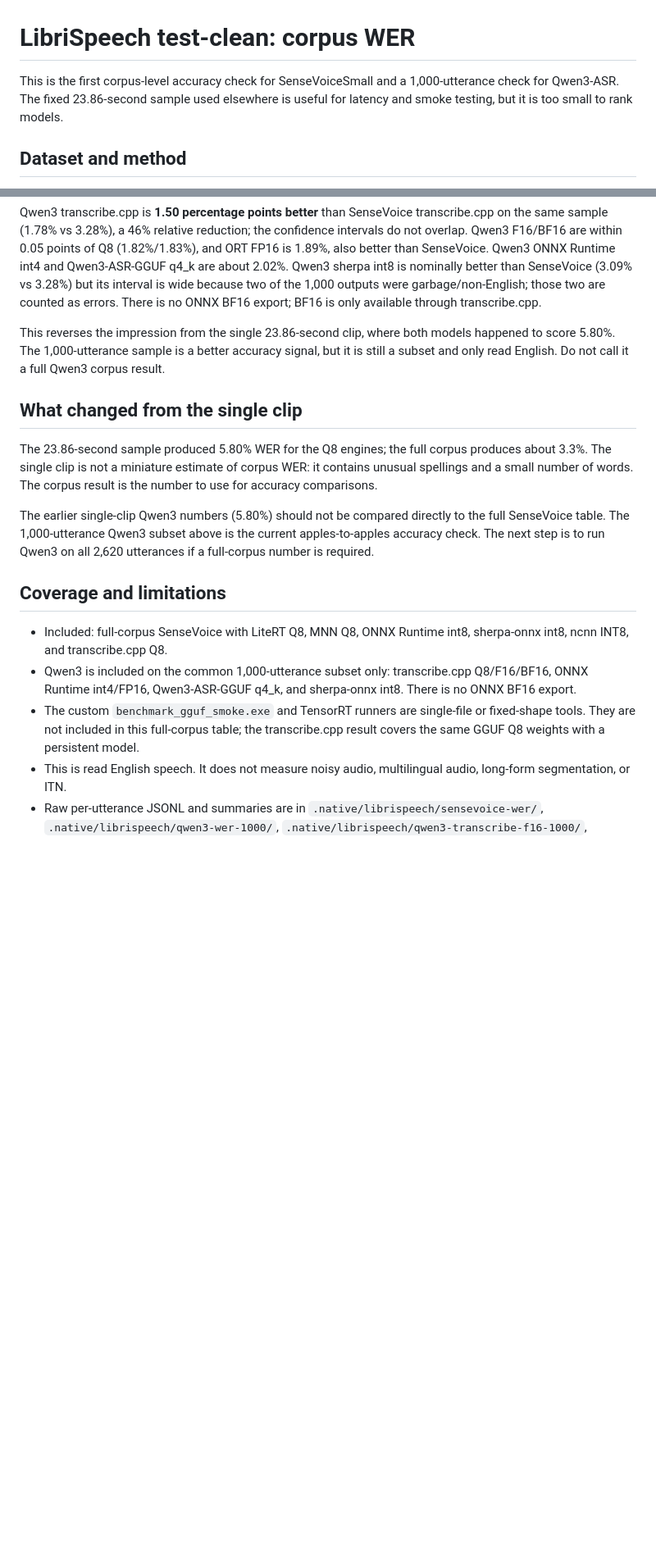
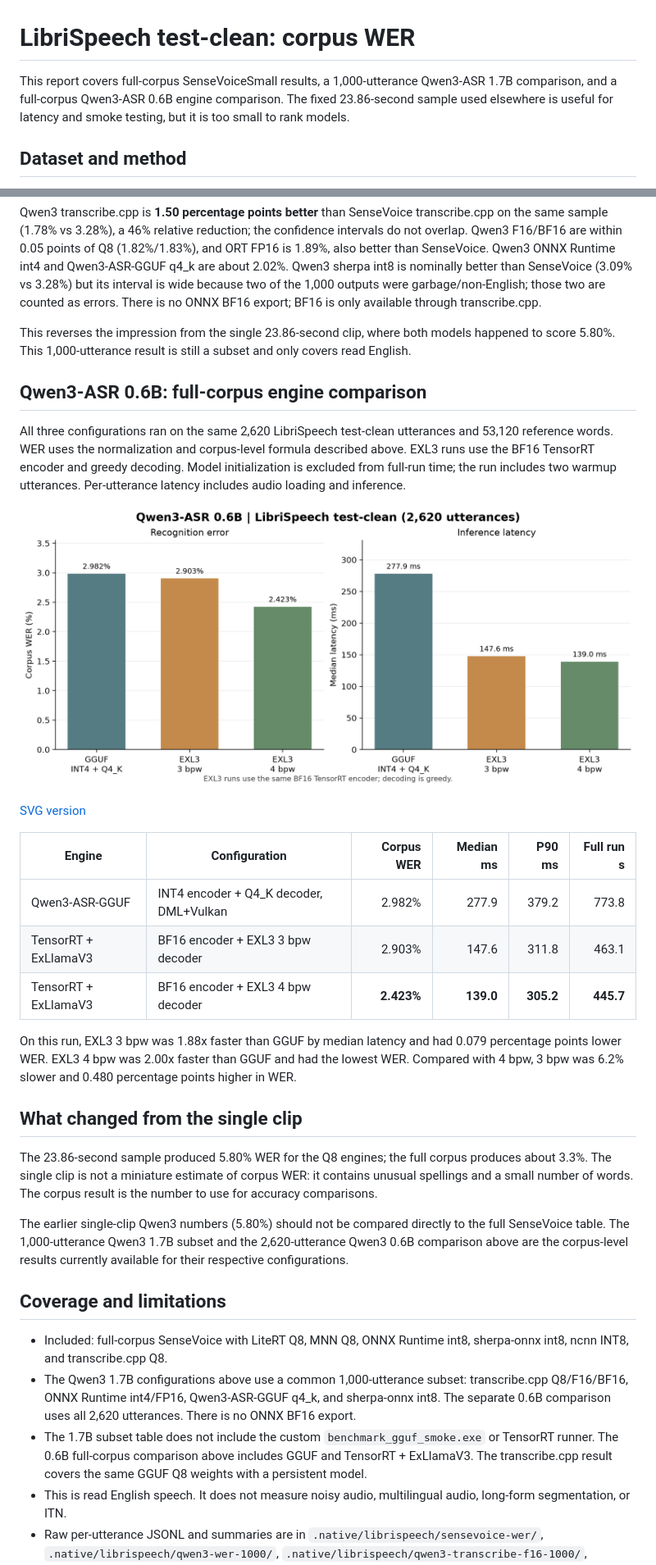
Before and after one commit to lost0427/ASRbenchmark, a Markdown page: docs/LIBRISPEECH_WER.md, 2 parts joined by grey strips. Shown at 82% size. GitHub-like rendering; pictures changed too: docs/windows-librispeech-qwen3-0.6b-comparison.png (added); blank space fills up the shorter version.

Commit message:
Publish Qwen3 0.6B comparison charts

```diff
--- a/docs/LIBRISPEECH_WER.md
+++ b/docs/LIBRISPEECH_WER.md
@@ -1,8 +1,9 @@
 # LibriSpeech test-clean: corpus WER
 
-This is the first corpus-level accuracy check for SenseVoiceSmall and a
-1,000-utterance check for Qwen3-ASR. The fixed 23.86-second sample used elsewhere
-is useful for latency and smoke testing, but it is too small to rank models.
+This report covers full-corpus SenseVoiceSmall results, a 1,000-utterance
+Qwen3-ASR 1.7B comparison, and a full-corpus Qwen3-ASR 0.6B engine comparison.
+The fixed 23.86-second sample used elsewhere is useful for latency and smoke
+testing, but it is too small to rank models.
 
 ## Dataset and method
 
@@ -87,9 +87,31 @@ as errors. There is no ONNX BF16 export; BF16 is only available through
 transcribe.cpp.
 
 This reverses the impression from the single 23.86-second clip, where both
-models happened to score 5.80%. The 1,000-utterance sample is a better accuracy
-signal, but it is still a subset and only read English. Do not call it a full
-Qwen3 corpus result.
+models happened to score 5.80%. This 1,000-utterance result is still a subset
+and only covers read English.
+
+## Qwen3-ASR 0.6B: full-corpus engine comparison
+
+All three configurations ran on the same 2,620 LibriSpeech test-clean utterances
+and 53,120 reference words. WER uses the normalization and corpus-level formula
+described above. EXL3 runs use the BF16 TensorRT encoder and greedy decoding.
+Model initialization is excluded from full-run time; the run includes two warmup
+utterances. Per-utterance latency includes audio loading and inference.
+
+![Qwen3-ASR 0.6B corpus WER and latency](windows-librispeech-qwen3-0.6b-comparison.png)
+
+[SVG version](windows-librispeech-qwen3-0.6b-comparison.svg)
+
+| Engine | Configuration | Corpus WER | Median ms | P90 ms | Full run s |
+| --- | --- | ---: | ---: | ---: | ---: |
+| Qwen3-ASR-GGUF | INT4 encoder + Q4_K decoder, DML+Vulkan | 2.982% | 277.9 | 379.2 | 773.8 |
+| TensorRT + ExLlamaV3 | BF16 encoder + EXL3 3 bpw decoder | 2.903% | 147.6 | 311.8 | 463.1 |
+| TensorRT + ExLlamaV3 | BF16 encoder + EXL3 4 bpw decoder | **2.423%** | **139.0** | **305.2** | **445.7** |
+
+On this run, EXL3 3 bpw was 1.88x faster than GGUF by median latency and had
+0.079 percentage points lower WER. EXL3 4 bpw was 2.00x faster than GGUF and
+had the lowest WER. Compared with 4 bpw, 3 bpw was 6.2% slower and 0.480
+percentage points higher in WER.
 
 ## What changed from the single clip
 
@@ -99,20 +121,22 @@ it contains unusual spellings and a small number of words. The corpus result is
 the number to use for accuracy comparisons.
 
 The earlier single-clip Qwen3 numbers (5.80%) should not be compared directly
-to the full SenseVoice table. The 1,000-utterance Qwen3 subset above is the
-current apples-to-apples accuracy check. The next step is to run Qwen3 on all
-2,620 utterances if a full-corpus number is required.
+to the full SenseVoice table. The 1,000-utterance Qwen3 1.7B subset and the
+2,620-utterance Qwen3 0.6B comparison above are the corpus-level results
+currently available for their respective configurations.
 
 ## Coverage and limitations
 
 - Included: full-corpus SenseVoice with LiteRT Q8, MNN Q8, ONNX Runtime int8,
   sherpa-onnx int8, ncnn INT8, and transcribe.cpp Q8.
-- Qwen3 is included on the common 1,000-utterance subset only: transcribe.cpp
-  Q8/F16/BF16, ONNX Runtime int4/FP16, Qwen3-ASR-GGUF q4_k, and sherpa-onnx
-  int8. There is no ONNX BF16 export.
-- The custom `benchmark_gguf_smoke.exe` and TensorRT runners are single-file or
-  fixed-shape tools. They are not included in this full-corpus table; the
-  transcribe.cpp result covers the same GGUF Q8 weights with a persistent model.
+- The Qwen3 1.7B configurations above use a common 1,000-utterance subset:
+  transcribe.cpp Q8/F16/BF16, ONNX Runtime int4/FP16, Qwen3-ASR-GGUF q4_k, and
+  sherpa-onnx int8. The separate 0.6B comparison uses all 2,620 utterances.
+  There is no ONNX BF16 export.
+- The 1.7B subset table does not include the custom `benchmark_gguf_smoke.exe`
+  or TensorRT runner. The 0.6B full-corpus comparison above includes GGUF and
+  TensorRT + ExLlamaV3. The transcribe.cpp result covers the same GGUF Q8
+  weights with a persistent model.
 - This is read English speech. It does not measure noisy audio, multilingual
   audio, long-form segmentation, or ITN.
 - Raw per-utterance JSONL and summaries are in
```
Also changed, not shown: other parts of docs/LIBRISPEECH_WER.md (+2 -3 lines), 1 other file.
